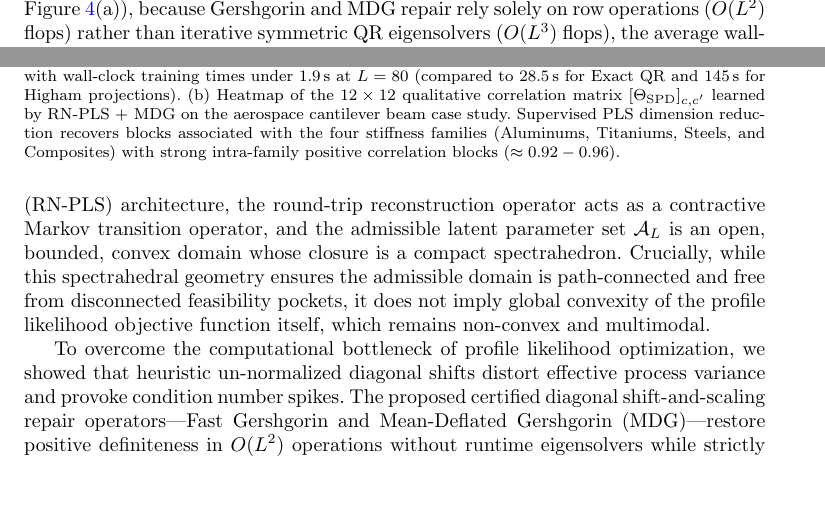
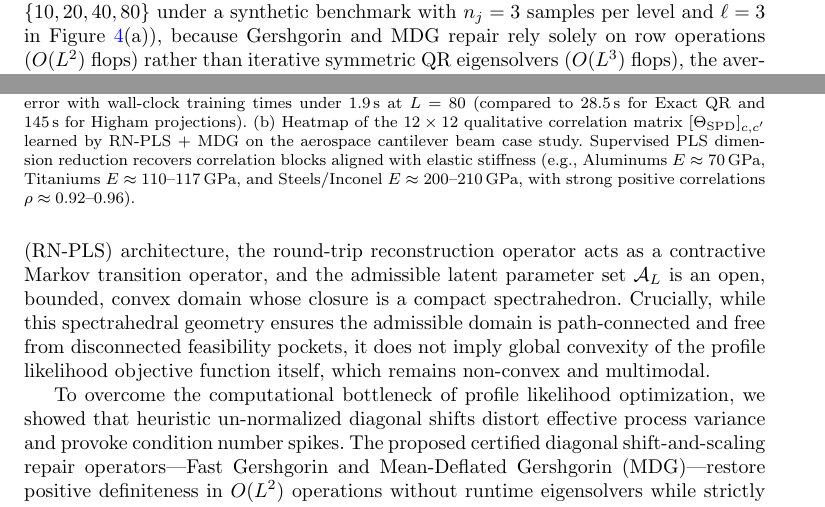
Before and after one commit to Paul-Saves/pls-categorical-formalization, a LaTeX paper (main.tex): two parts of pages 31 and 37 of 49, joined at a grey line, cut at the place of the change, the shorter picture padded with empty space. Compiled offline with pdfLaTeX.

Commit message:
fix(audit): refine Lanczos safeguard, add Fig 4a protocol, and specify stiffness grouping

```diff
--- a/main.tex
+++ b/main.tex
@@ -1086,7 +1086,7 @@ As visualized in Figure~\ref{fig:repair_tradeoff}(a), the concentrated profile l
 \paragraph{Empirical Optimization Profiling and Computational Runtime.}
 To evaluate whether the piecewise-smooth structure affects numerical convergence in practice, we recorded optimization diagnostics across 750 L-BFGS-B trajectories per method (50 replications $\times$ 5 multi-starts across $f_1, f_2, f_3$, totaling 3,750 runs). Fast Gershgorin repair and MDG achieved a \textbf{100.0\% convergence rate} across all 750 trajectories without encountering line-search failures or Cholesky breakdowns. In contrast, SVD spectral clipping achieved a 94.4\% convergence rate, while the raw diagonal nugget converged in only 86.0\% of runs. To understand this disparity, we examined the failure diagnostics at termination. Under the raw diagonal nugget heuristic ($\Theta + \eta I_L$), un-normalized diagonals $[\Theta_{\mathrm{raw}}]_{j, j} = 1 + \eta$ distort the process variance and inflate covariance condition numbers toward the theoretical trace bound ($\kappa \approx 3 \times 10^5 - 4 \times 10^5$). In finite-precision floating-point arithmetic, when quasi-Newton line searches explore unregularized points near non-smooth spectral boundaries without exact analytical gradients, numerical finite-difference gradient approximations degrade, causing the Wolfe line-search conditions to fail (\texttt{ABNORMAL\_TERMINATION\_IN\_LNSRCH}). Consequently, 14.0\% of raw nugget trajectories terminated prematurely without reaching nominal first-order optimality. In contrast, because Gershgorin and MDG repair enforce unit diagonals, maintain an order-of-magnitude lower condition number ($\kappa \approx (4 - 7) \times 10^4$), and supply exact analytical Jacobians (Theorem~\ref{th:gershgorin_gradient}), quasi-Newton line searches remain well-behaved across 100\% of runs. Moreover, L-BFGS-B required an average of $44.2 \pm 8.6$ iterations ($66.1 \pm 12.3$ likelihood evaluations) under Gershgorin repair, compared to $48.7 \pm 11.2$ iterations ($78.4 \pm 18.5$ evaluations) under Exact Spectral Repair, indicating that moderate shrinkage stabilizes line searches near the cone boundary.
 
-As shown in Figure~\ref{fig:repair_tradeoff}(b) (and further illustrated for large dimensions $L \le 80$ in Figure~\ref{fig:runtime_scaling}(a)), because Gershgorin and MDG repair rely solely on row operations ($O(L^2)$ flops) rather than iterative symmetric QR eigensolvers ($O(L^3)$ flops), the average wall-clock time per 5-start MLE fit dropped from $1.60 \pm 0.28$~s for Exact Spectral Repair and $2.23 \pm 0.35$~s for SVD Clipping down to \textbf{$0.42 \pm 0.07$~s} for Gershgorin repair and \textbf{$0.44 \pm 0.08$~s} for MDG. This represents a \textbf{73.8\% runtime reduction} relative to Exact Spectral Repair and an \textbf{81.2\% reduction} relative to SVD Clipping, confirming that the quadratic algebraic scaling translates directly into substantial computational speedups during Gaussian process training.
+As shown in Figure~\ref{fig:repair_tradeoff}(b) (and further illustrated for large dimensions $L \in \{10, 20, 40, 80\}$ under a synthetic benchmark with $n_j = 3$ samples per level and $\ell = 3$ in Figure~\ref{fig:runtime_scaling}(a)), because Gershgorin and MDG repair rely solely on row operations ($O(L^2)$ flops) rather than iterative symmetric QR eigensolvers ($O(L^3)$ flops), the average wall-clock time per 5-start MLE fit dropped from $1.60 \pm 0.28$~s for Exact Spectral Repair and $2.23 \pm 0.35$~s for SVD Clipping down to \textbf{$0.42 \pm 0.07$~s} for Gershgorin repair and \textbf{$0.44 \pm 0.08$~s} for MDG. This represents a \textbf{73.8\% runtime reduction} relative to Exact Spectral Repair and an \textbf{81.2\% reduction} relative to SVD Clipping, confirming that the quadratic algebraic scaling translates directly into substantial computational speedups during Gaussian process training.
 
 \subsection{Statistical Emulation Benchmark across Varied Qualitative Landscapes}
 \label{sec:multifunction_benchmark}\label{subsec:multifunc}\label{subsec:sim_benchmarks}
@@ -1260,7 +1260,7 @@ To assess surrogate convergence across varying experimental design budgets, Figu
 \begin{figure}[htbp]
 \centering
 \includegraphics[width=0.95\textwidth]{figures/fig4_runtime_scaling.pdf}
-\caption{Computational efficiency and predictive accuracy trade-offs. (a) Total 5-start quasi-Newton MLE training time versus test RMSE across categorical dimensions $L \in \{10, 20, 40, 80\}$. Mean-Deflated MDG was on the observed Pareto frontier in these experiments, delivering minimal test error with wall-clock training times under $1.9\,\mathrm{s}$ at $L=80$ (compared to $28.5\,\mathrm{s}$ for Exact QR and $145\,\mathrm{s}$ for Higham projections). (b) Heatmap of the $12 \times 12$ qualitative correlation matrix $[\Theta_{\mathrm{SPD}}]_{c, c'}$ learned by RN-PLS + MDG on the aerospace cantilever beam case study. Supervised PLS dimension reduction recovers blocks associated with the four stiffness families (Aluminums, Titaniums, Steels, and Composites) with strong intra-family positive correlation blocks ($\approx 0.92 - 0.96$).}
+\caption{Computational efficiency and predictive accuracy trade-offs. (a) Total 5-start quasi-Newton MLE training time versus test RMSE across categorical dimensions $L \in \{10, 20, 40, 80\}$. Mean-Deflated MDG was on the observed Pareto frontier in these experiments, delivering minimal test error with wall-clock training times under $1.9\,\mathrm{s}$ at $L=80$ (compared to $28.5\,\mathrm{s}$ for Exact QR and $145\,\mathrm{s}$ for Higham projections). (b) Heatmap of the $12 \times 12$ qualitative correlation matrix $[\Theta_{\mathrm{SPD}}]_{c, c'}$ learned by RN-PLS + MDG on the aerospace cantilever beam case study. Supervised PLS dimension reduction recovers correlation blocks aligned with elastic stiffness (e.g., Aluminums $E \approx 70\,\mathrm{GPa}$, Titaniums $E \approx 110\text{--}117\,\mathrm{GPa}$, and Steels/Inconel $E \approx 200\text{--}210\,\mathrm{GPa}$, with strong positive correlations $\rho \approx 0.92\text{--}0.96$).}
 \label{fig:runtime_scaling}
 \end{figure}
 
```
Also changed, not shown: main.tex (2 more changed lines).
